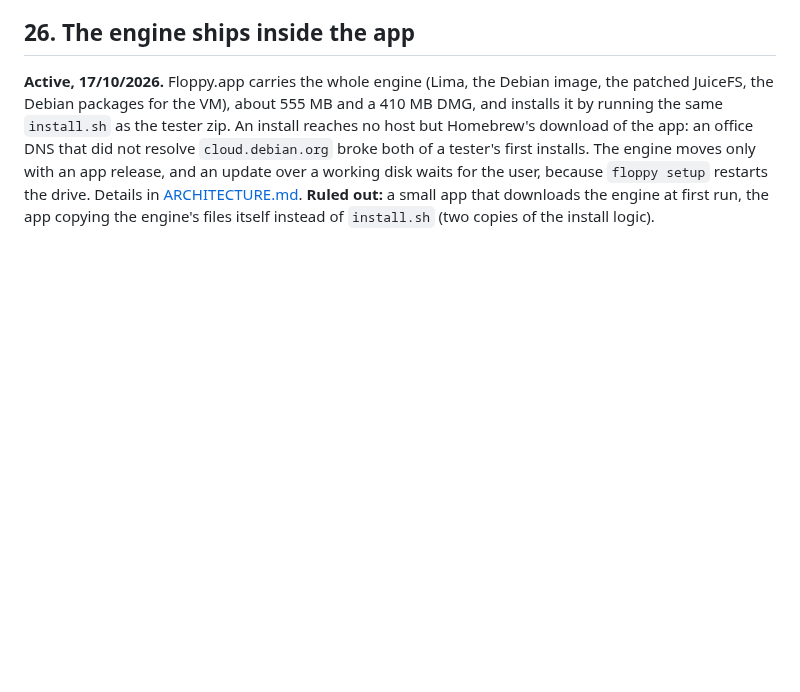
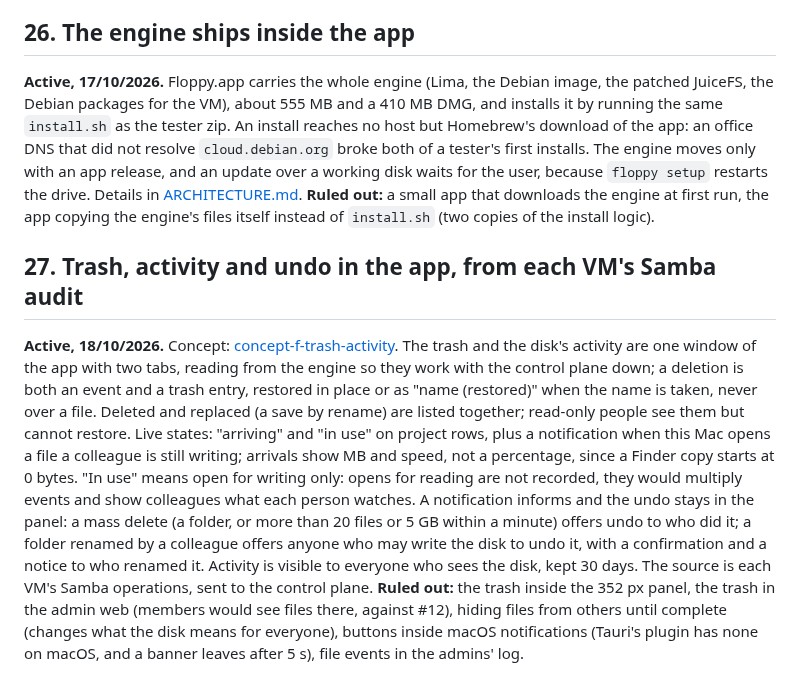
Before and after one commit to essedev/floppy, a Markdown page: docs/DECISIONS.md, the part around the change. Drawn GitHub-style; blank space fills up the shorter version.

Commit message:
docs(decisions): trash, activity and undo in the app, from Samba's audit
Co-Authored-By: Claude Opus 5.5 <noreply@anthropic.com>

```diff
--- a/docs/DECISIONS.md
+++ b/docs/DECISIONS.md
@@ -118,3 +118,8 @@ Criteria that emerged while choosing: a real word of one or two syllables, read
 
 **Active, 17/10/2026.** Floppy.app carries the whole engine (Lima, the Debian image, the patched JuiceFS, the Debian packages for the VM), about 555 MB and a 410 MB DMG, and installs it by running the same `install.sh` as the tester zip. An install reaches no host but Homebrew's download of the app: an office DNS that did not resolve `cloud.debian.org` broke both of a tester's first installs. The engine moves only with an app release, and an update over a working disk waits for the user, because `floppy setup` restarts the drive. Details in [ARCHITECTURE.md](ARCHITECTURE.md#macos-package).
 **Ruled out:** a small app that downloads the engine at first run, the app copying the engine's files itself instead of `install.sh` (two copies of the install logic).
+
+## 27. Trash, activity and undo in the app, from each VM's Samba audit
+
+**Active, 18/10/2026.** Concept: [concept-f-trash-activity](concepts/concept-f-trash-activity.html). The trash and the disk's activity are one window of the app with two tabs, reading from the engine so they work with the control plane down; a deletion is both an event and a trash entry, restored in place or as "name (restored)" when the name is taken, never over a file. Deleted and replaced (a save by rename) are listed together; read-only people see them but cannot restore. Live states: "arriving" and "in use" on project rows, plus a notification when this Mac opens a file a colleague is still writing; arrivals show MB and speed, not a percentage, since a Finder copy starts at 0 bytes. "In use" means open for writing only: opens for reading are not recorded, they would multiply events and show colleagues what each person watches. A notification informs and the undo stays in the panel: a mass delete (a folder, or more than 20 files or 5 GB within a minute) offers undo to who did it; a folder renamed by a colleague offers anyone who may write the disk to undo it, with a confirmation and a notice to who renamed it. Activity is visible to everyone who sees the disk, kept 30 days. The source is each VM's Samba operations, sent to the control plane.
+**Ruled out:** the trash inside the 352 px panel, the trash in the admin web (members would see files there, against #12), hiding files from others until complete (changes what the disk means for everyone), buttons inside macOS notifications (Tauri's plugin has none on macOS, and a banner leaves after 5 s), file events in the admins' log.
```
Also changed, not shown: docs/ROADMAP.md (+1 -1 lines).
